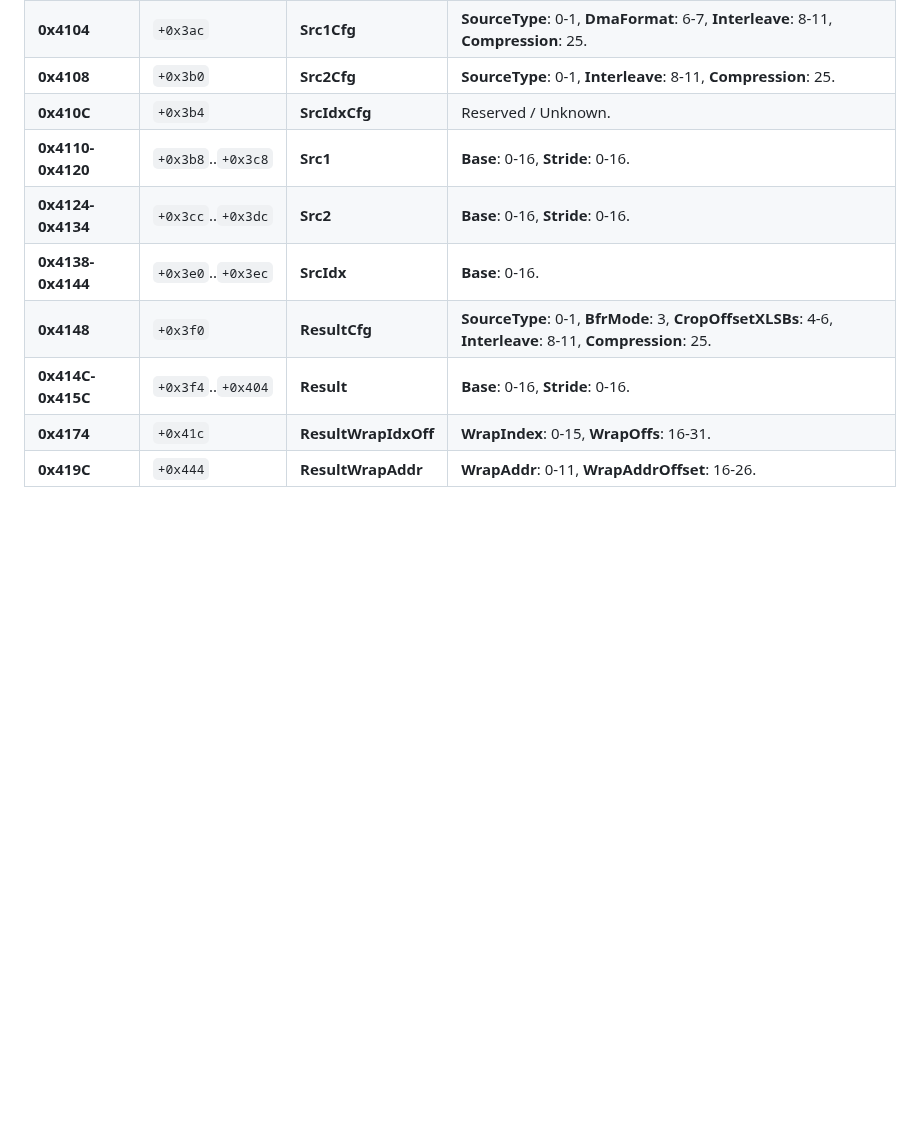
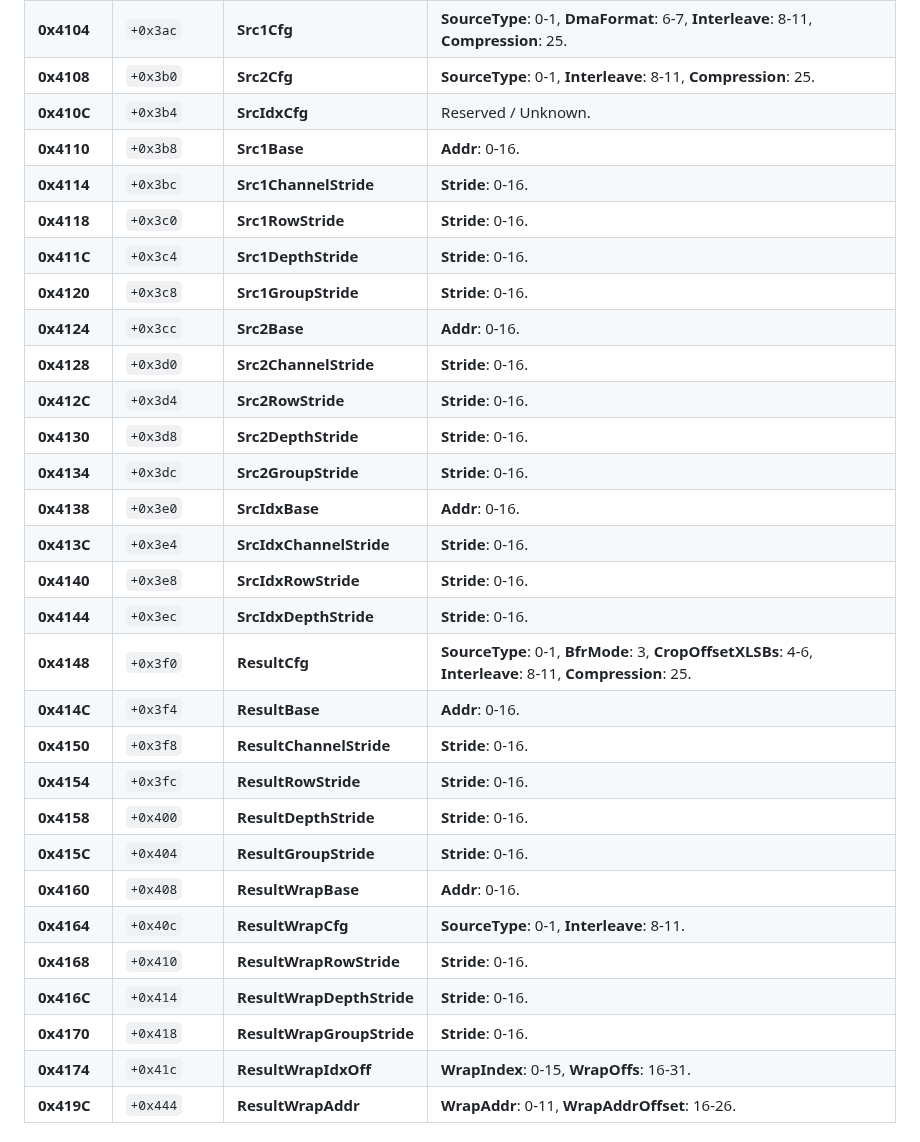
Before and after one commit to freedomtan/coreml_to_ane_hwx, a Markdown page: hwx_dump/m4_register_map.md, the part around the change. Drawn GitHub-style; blank space fills up the shorter version.

Commit message:
Verified and refined L2 register offsets and ResultWrap naming

```diff
--- a/hwx_dump/m4_register_map.md
+++ b/hwx_dump/m4_register_map.md
@@ -238,11 +238,31 @@ Size: 41 registers (`0xA4` bytes, `0x29` words).
 | **0x4104** | `+0x3ac` | **Src1Cfg** | **SourceType**: 0-1, **DmaFormat**: 6-7, **Interleave**: 8-11, **Compression**: 25. |
 | **0x4108** | `+0x3b0` | **Src2Cfg** | **SourceType**: 0-1, **Interleave**: 8-11, **Compression**: 25. |
 | **0x410C** | `+0x3b4` | **SrcIdxCfg** | Reserved / Unknown. |
-| **0x4110-0x4120**| `+0x3b8`..`+0x3c8` | **Src1** | **Base**: 0-16, **Stride**: 0-16. |
-| **0x4124-0x4134**| `+0x3cc`..`+0x3dc` | **Src2** | **Base**: 0-16, **Stride**: 0-16. |
-| **0x4138-0x4144**| `+0x3e0`..`+0x3ec` | **SrcIdx** | **Base**: 0-16. |
+| **0x4110**| `+0x3b8` | **Src1Base** | **Addr**: 0-16. |
+| **0x4114**| `+0x3bc` | **Src1ChannelStride** | **Stride**: 0-16. |
+| **0x4118**| `+0x3c0` | **Src1RowStride** | **Stride**: 0-16. |
+| **0x411C**| `+0x3c4` | **Src1DepthStride** | **Stride**: 0-16. |
+| **0x4120**| `+0x3c8` | **Src1GroupStride** | **Stride**: 0-16. |
+| **0x4124**| `+0x3cc` | **Src2Base** | **Addr**: 0-16. |
+| **0x4128**| `+0x3d0` | **Src2ChannelStride** | **Stride**: 0-16. |
+| **0x412C**| `+0x3d4` | **Src2RowStride** | **Stride**: 0-16. |
+| **0x4130**| `+0x3d8` | **Src2DepthStride** | **Stride**: 0-16. |
+| **0x4134**| `+0x3dc` | **Src2GroupStride** | **Stride**: 0-16. |
+| **0x4138**| `+0x3e0` | **SrcIdxBase** | **Addr**: 0-16. |
+| **0x413C**| `+0x3e4` | **SrcIdxChannelStride** | **Stride**: 0-16. |
+| **0x4140**| `+0x3e8` | **SrcIdxRowStride** | **Stride**: 0-16. |
+| **0x4144**| `+0x3ec` | **SrcIdxDepthStride** | **Stride**: 0-16. |
 | **0x4148** | `+0x3f0` | **ResultCfg** | **SourceType**: 0-1, **BfrMode**: 3, **CropOffsetXLSBs**: 4-6, **Interleave**: 8-11, **Compression**: 25. |
-| **0x414C-0x415C**| `+0x3f4`..`+0x404` | **Result** | **Base**: 0-16, **Stride**: 0-16. |
+| **0x414C**| `+0x3f4` | **ResultBase** | **Addr**: 0-16. |
+| **0x4150**| `+0x3f8` | **ResultChannelStride** | **Stride**: 0-16. |
+| **0x4154**| `+0x3fc` | **ResultRowStride** | **Stride**: 0-16. |
+| **0x4158**| `+0x400` | **ResultDepthStride** | **Stride**: 0-16. |
+| **0x415C**| `+0x404` | **ResultGroupStride** | **Stride**: 0-16. |
+| **0x4160**| `+0x408` | **ResultWrapBase** | **Addr**: 0-16. |
+| **0x4164**| `+0x40c` | **ResultWrapCfg** | **SourceType**: 0-1, **Interleave**: 8-11. |
+| **0x4168**| `+0x410` | **ResultWrapRowStride** | **Stride**: 0-16. |
+| **0x416C**| `+0x414` | **ResultWrapDepthStride** | **Stride**: 0-16. |
+| **0x4170**| `+0x418` | **ResultWrapGroupStride** | **Stride**: 0-16. |
 | **0x4174** | `+0x41c` | **ResultWrapIdxOff**| **WrapIndex**: 0-15, **WrapOffs**: 16-31. |
 | **0x419C** | `+0x444` | **ResultWrapAddr** | **WrapAddr**: 0-11, **WrapAddrOffset**: 16-26. |
 
```
